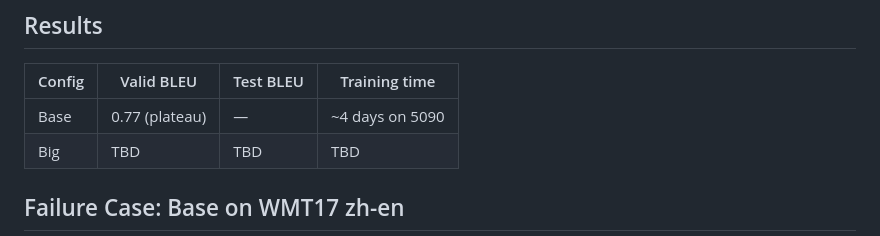
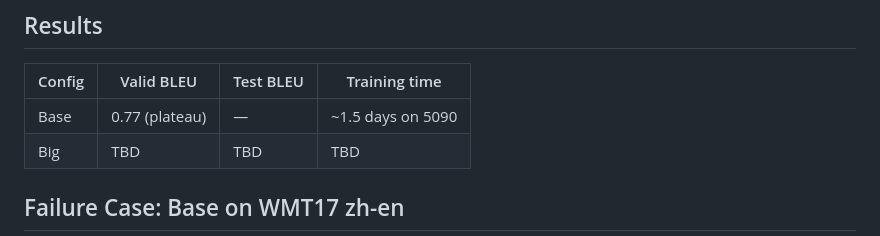
Before and after one commit to Euswbnix/Machine_translation, a Markdown page: README.md, the part around the change. Drawn GitHub-style.

Commit message:
Update training time for Base configuration

```diff
--- a/README.md
+++ b/README.md
@@ -200,7 +200,7 @@ python translate.py --checkpoint checkpoints/best.pt
 
 | Config | Valid BLEU | Test BLEU | Training time |
 |--------|-----------|-----------|---------------|
-| Base   | 0.77 (plateau) | — | ~4 days on 5090 |
+| Base   | 0.77 (plateau) | — | ~1.5 days on 5090 |
 | Big    | TBD       | TBD       | TBD           |
 
 ## Failure Case: Base on WMT17 zh-en
```
